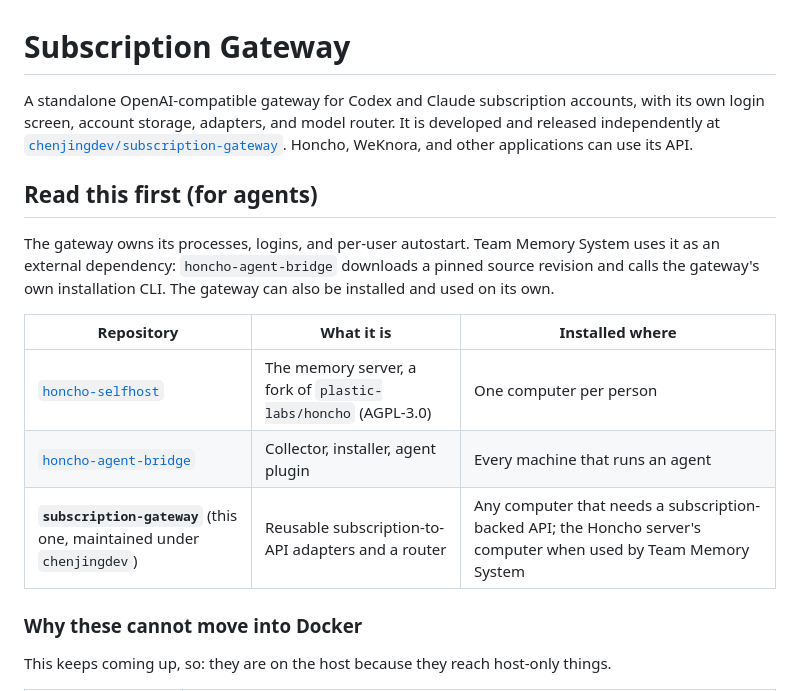
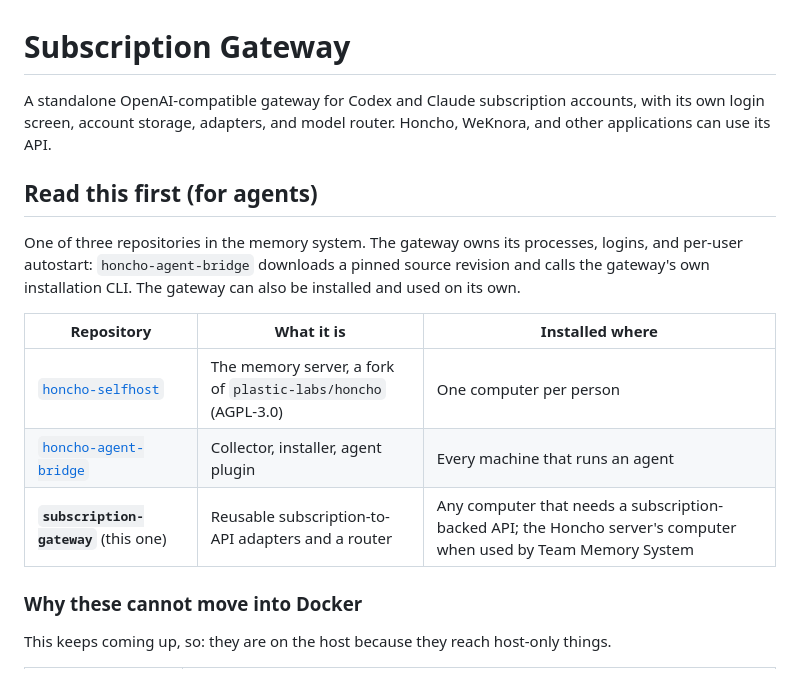
Before and after one commit to team-memory-system/subscription-gateway, a Markdown page: README.md, the part around the change. Drawn GitHub-style.

Commit message:
docs: the gateway lives in the team-memory-system organization again
Co-Authored-By: Claude Opus 5.5 <noreply@anthropic.com>
Claude-Session: https://claude.ai/code/session_018z6dWFuUZUrF1a8QN1Pgsx

```diff
--- a/README.md
+++ b/README.md
@@ -1,15 +1,13 @@
 # Subscription Gateway
 
 A standalone OpenAI-compatible gateway for Codex and Claude subscription accounts,
-with its own login screen, account storage, adapters, and model router. It is
-developed and released independently at
-[`chenjingdev/subscription-gateway`](https://github.com/chenjingdev/subscription-gateway).
-Honcho, WeKnora, and other applications can use its API.
+with its own login screen, account storage, adapters, and model router. Honcho,
+WeKnora, and other applications can use its API.
 
 ## Read this first (for agents)
 
-The gateway owns its processes, logins, and per-user autostart. Team Memory System
-uses it as an external dependency: `honcho-agent-bridge` downloads a pinned source
+One of three repositories in the memory system. The gateway owns its processes,
+logins, and per-user autostart: `honcho-agent-bridge` downloads a pinned source
 revision and calls the gateway's own installation CLI. The gateway can also be
 installed and used on its own.
 
@@ -17,7 +15,7 @@ installed and used on its own.
 |---|---|---|
 | [`honcho-selfhost`](https://github.com/team-memory-system/honcho-selfhost) | The memory server, a fork of `plastic-labs/honcho` (AGPL-3.0) | One computer per person |
 | [`honcho-agent-bridge`](https://github.com/team-memory-system/honcho-agent-bridge) | Collector, installer, agent plugin | Every machine that runs an agent |
-| **`subscription-gateway`** (this one, maintained under `chenjingdev`) | Reusable subscription-to-API adapters and a router | Any computer that needs a subscription-backed API; the Honcho server's computer when used by Team Memory System |
+| **`subscription-gateway`** (this one) | Reusable subscription-to-API adapters and a router | Any computer that needs a subscription-backed API; the Honcho server's computer when used by Team Memory System |
 
 ### Why these cannot move into Docker
 
```
